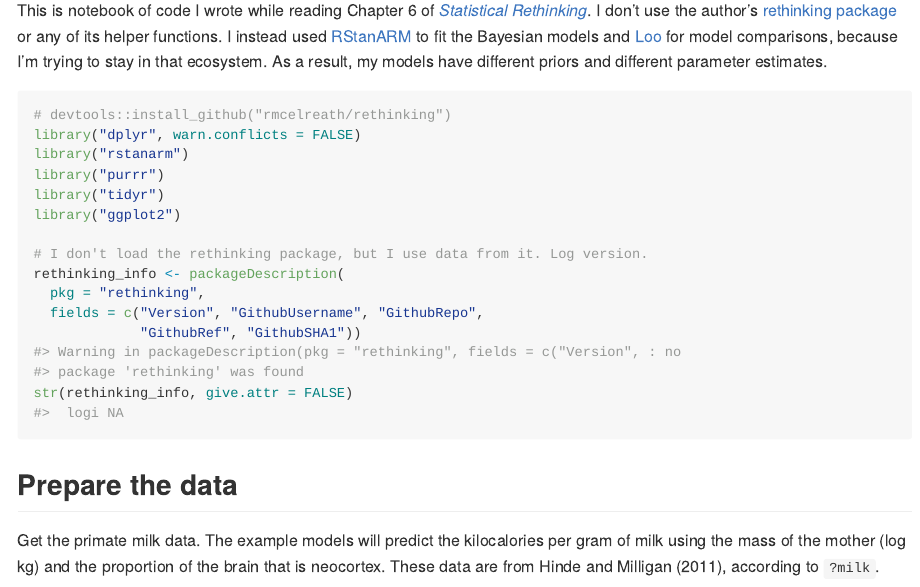
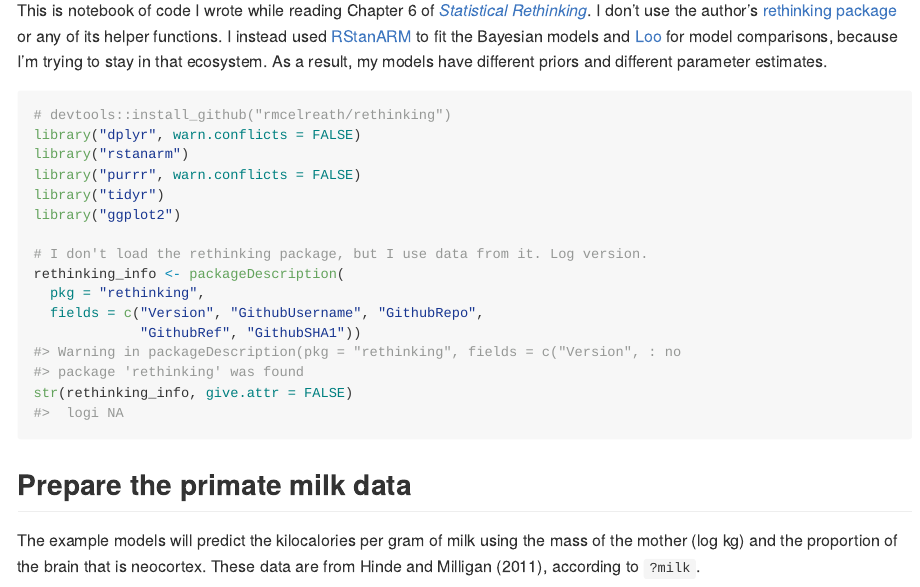
Before and after one commit to anhnguyendepocen/rethinking_examples, an R Markdown document (06-InformationCriteria.Rmd): the page in a window 1100 px wide, from 220 px down. Rendered offline with R 4.5, knitr and Pandoc, with nearby package versions; some code elsewhere in the file could not run offline; long lines of code are wrapped.

Commit message:
suppress sampling info

````diff
--- a/06-InformationCriteria.Rmd
+++ b/06-InformationCriteria.Rmd
@@ -24,7 +24,7 @@ estimates.
 # devtools::install_github("rmcelreath/rethinking")
 library("dplyr", warn.conflicts = FALSE)
 library("rstanarm")
-library("purrr")
+library("purrr", warn.conflicts = FALSE)
 library("tidyr")
 library("ggplot2")
 
@@ -37,12 +37,11 @@ str(rethinking_info, give.attr = FALSE)
 ```
 
 
-## Prepare the data
+## Prepare the primate milk data
 
-Get the primate milk data. The example models will predict the kilocalories
-per gram of milk using the mass of the mother (log kg) and the proportion of
-the brain that is neocortex. These data are from Hinde and Milligan (2011),
-according to `?milk`.
+The example models will predict the kilocalories per gram of milk using the mass
+of the mother (log kg) and the proportion of the brain that is neocortex. These
+data are from Hinde and Milligan (2011), according to `?milk`.
 
 ```{r}
 data(milk, package = "rethinking")
````
Also changed, not shown: 06-InformationCriteria.md, 06-InformationCriteria.Rmd (20 more changed lines), 1 other file.
